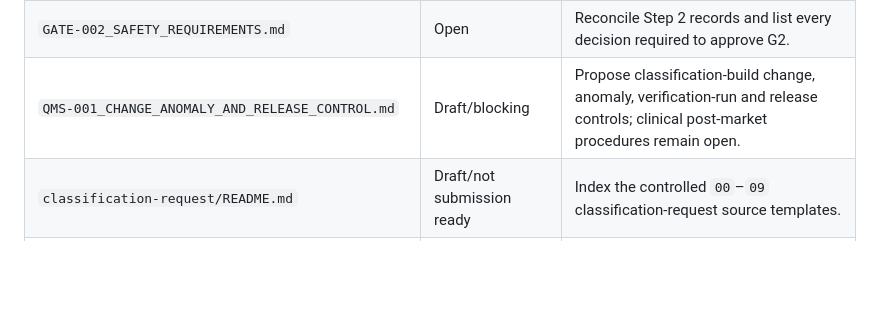
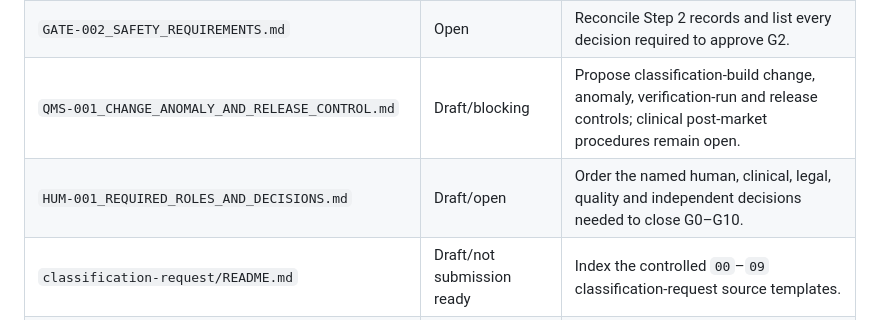
Before and after one commit to anicolao/dosage, a Markdown page: docs/regulatory/README.md, the part around the change. Rendered like a GitHub page; blank space fills up the shorter version.

Commit message:
Order required human authorization decisions

```diff
--- a/docs/regulatory/README.md
+++ b/docs/regulatory/README.md
@@ -42,6 +42,7 @@ permission for patient care, or completion of any authorization gate.
 | `VVP-001_VERIFICATION_PLAN.md` | Draft/blocking | Define prospective verification, evidence, independence and anomaly rules. |
 | `GATE-002_SAFETY_REQUIREMENTS.md` | Open | Reconcile Step 2 records and list every decision required to approve G2. |
 | `QMS-001_CHANGE_ANOMALY_AND_RELEASE_CONTROL.md` | Draft/blocking | Propose classification-build change, anomaly, verification-run and release controls; clinical post-market procedures remain open. |
+| `HUM-001_REQUIRED_ROLES_AND_DECISIONS.md` | Draft/open | Order the named human, clinical, legal, quality and independent decisions needed to close G0–G10. |
 | `classification-request/README.md` | Draft/not submission ready | Index the controlled `00`–`09` classification-request source templates. |
 | `classification-request/GATE-009_DOSSIER_AUDIT.md` | Open | Require an independent exact-package audit and manufacturer approval before sending. |
 | `classification-request/COR-001_CLASSIFICATION_CORRESPONDENCE_LOG.md` | Draft/open | Control submission-day routing, delivery evidence and Health Canada correspondence. |
```
Also changed, not shown: docs/regulatory/HUM-001_REQUIRED_ROLES_AND_DECISIONS.md (added, +186 -0 lines).
